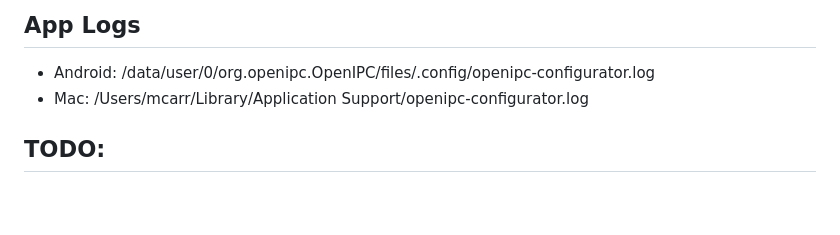
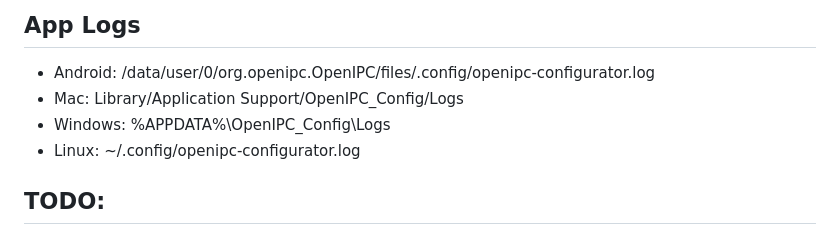
Before and after one commit to mikecarr/openipc-configurator, a Markdown page: README.md, the part around the change. Drawn GitHub-style; blank space fills up the shorter version.

Commit message:
update logs locations

```diff
--- a/README.md
+++ b/README.md
@@ -34,7 +34,9 @@ Based off of MarioFPV's [OpenIPC Config](https://github.com/OpenIPC/configurator
 
 ## App Logs
 * Android: /data/user/0/org.openipc.OpenIPC/files/.config/openipc-configurator.log
-* Mac: /Users/mcarr/Library/Application Support/openipc-configurator.log
+* Mac: Library/Application Support/OpenIPC_Config/Logs
+* Windows: %APPDATA%\OpenIPC_Config\Logs
+* Linux: ~/.config/openipc-configurator.log
 
 ## TODO:
 * Fix UI and views
```
